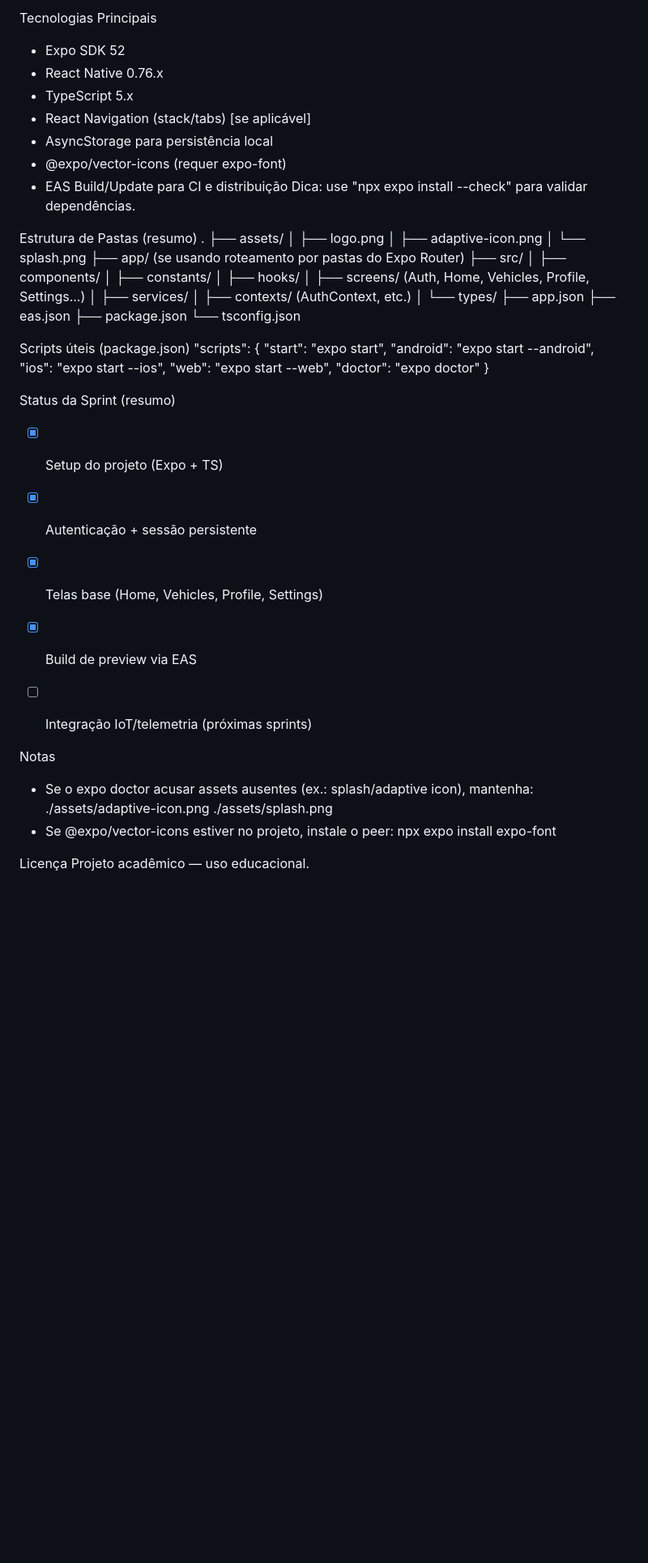
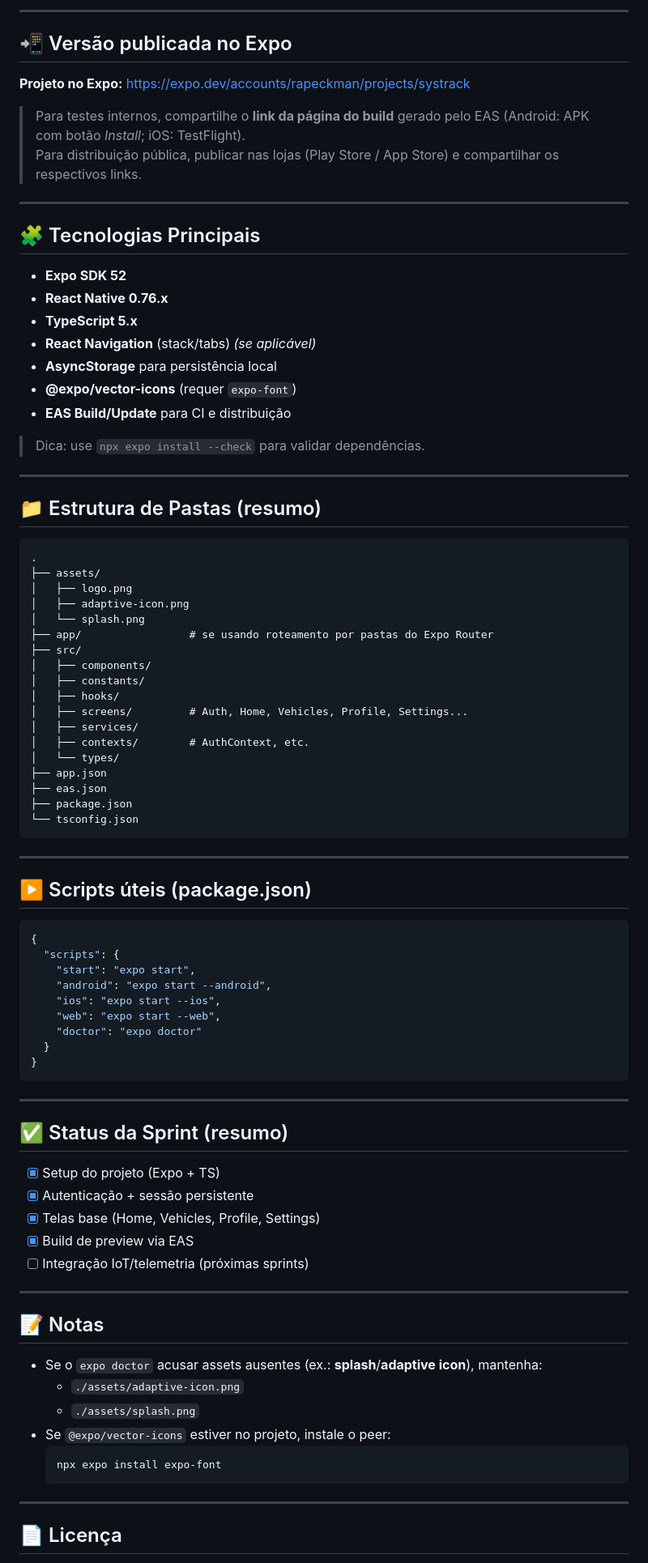
Before and after one commit to David-Rapeckman/Sprints-Mottu-Mobile, a Markdown page: README.md, the part around one of its changes. Shown at 81% size. Drawn GitHub-style; blank space fills up the shorter version.

````diff
--- a/README.md
+++ b/README.md
@@ -130,57 +146,85 @@ Observação: para testes internos, compartilhe o link da página do build gerad
 
-Tecnologias Principais
-- Expo SDK 52
-- React Native 0.76.x
-- TypeScript 5.x
-- React Navigation (stack/tabs) [se aplicável]
-- AsyncStorage para persistência local
-- @expo/vector-icons (requer expo-font)
-- EAS Build/Update para CI e distribuição
-Dica: use "npx expo install --check" para validar dependências.
+---
 
-Estrutura de Pastas (resumo)
+## 📲 Versão publicada no Expo
+**Projeto no Expo:** <https://expo.dev/accounts/rapeckman/projects/systrack>
+
+> Para testes internos, compartilhe o **link da página do build** gerado pelo EAS (Android: APK com botão *Install*; iOS: TestFlight).
+> Para distribuição pública, publicar nas lojas (Play Store / App Store) e compartilhar os respectivos links.
+
+---
+
+## 🧩 Tecnologias Principais
+- **Expo SDK 52**
+- **React Native 0.76.x**
+- **TypeScript 5.x**
+- **React Navigation** (stack/tabs) *(se aplicável)*
+- **AsyncStorage** para persistência local
+- **@expo/vector-icons** (requer `expo-font`)
+- **EAS Build/Update** para CI e distribuição
+
+> Dica: use `npx expo install --check` para validar dependências.
+
+---
+
+## 📁 Estrutura de Pastas (resumo)
+```text
 .
 ├── assets/
 │   ├── logo.png
 │   ├── adaptive-icon.png
 │   └── splash.png
-├── app/                 (se usando roteamento por pastas do Expo Router)
+├── app/                 # se usando roteamento por pastas do Expo Router
 ├── src/
 │   ├── components/
 │   ├── constants/
 │   ├── hooks/
-│   ├── screens/         (Auth, Home, Vehicles, Profile, Settings...)
+│   ├── screens/         # Auth, Home, Vehicles, Profile, Settings...
 │   ├── services/
-│   ├── contexts/        (AuthContext, etc.)
+│   ├── contexts/        # AuthContext, etc.
 │   └── types/
 ├── app.json
 ├── eas.json
 ├── package.json
 └── tsconfig.json
+```
 
-Scripts úteis (package.json)
-"scripts": {
-  "start": "expo start",
-  "android": "expo start --android",
-  "ios": "expo start --ios",
-  "web": "expo start --web",
-  "doctor": "expo doctor"
+---
+
+## ▶️ Scripts úteis (package.json)
+```json
+{
+  "scripts": {
+    "start": "expo start",
+    "android": "expo start --android",
+    "ios": "expo start --ios",
+    "web": "expo start --web",
+    "doctor": "expo doctor"
+  }
 }
+```
 
-Status da Sprint (resumo)
+---
+
+## ✅ Status da Sprint (resumo)
 - [x] Setup do projeto (Expo + TS)
 - [x] Autenticação + sessão persistente
 - [x] Telas base (Home, Vehicles, Profile, Settings)
 - [x] Build de preview via EAS
 - [ ] Integração IoT/telemetria (próximas sprints)
 
+---
 
-Notas
-- Se o expo doctor acusar assets ausentes (ex.: splash/adaptive icon), mantenha:
-  ./assets/adaptive-icon.png
-  ./assets/splash.png
-- Se @expo/vector-icons estiver no projeto, instale o peer:
+## 📝 Notas
+- Se o `expo doctor` acusar assets ausentes (ex.: **splash**/**adaptive icon**), mantenha:
+  - `./assets/adaptive-icon.png`
+  - `./assets/splash.png`
+- Se `@expo/vector-icons` estiver no projeto, instale o peer:
+  ```bash
   npx expo install expo-font
+  ```
 
-Licença
+---
+
+## 📄 Licença
 Projeto acadêmico — uso educacional.
````
Also changed, not shown: other parts of README.md (+94 -78 lines).
